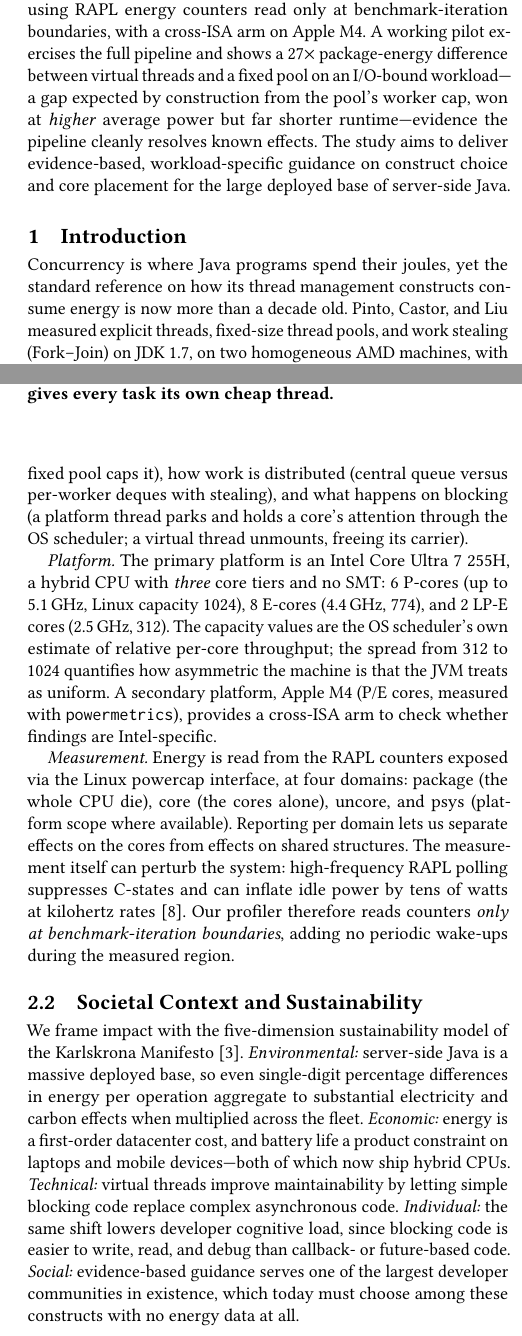
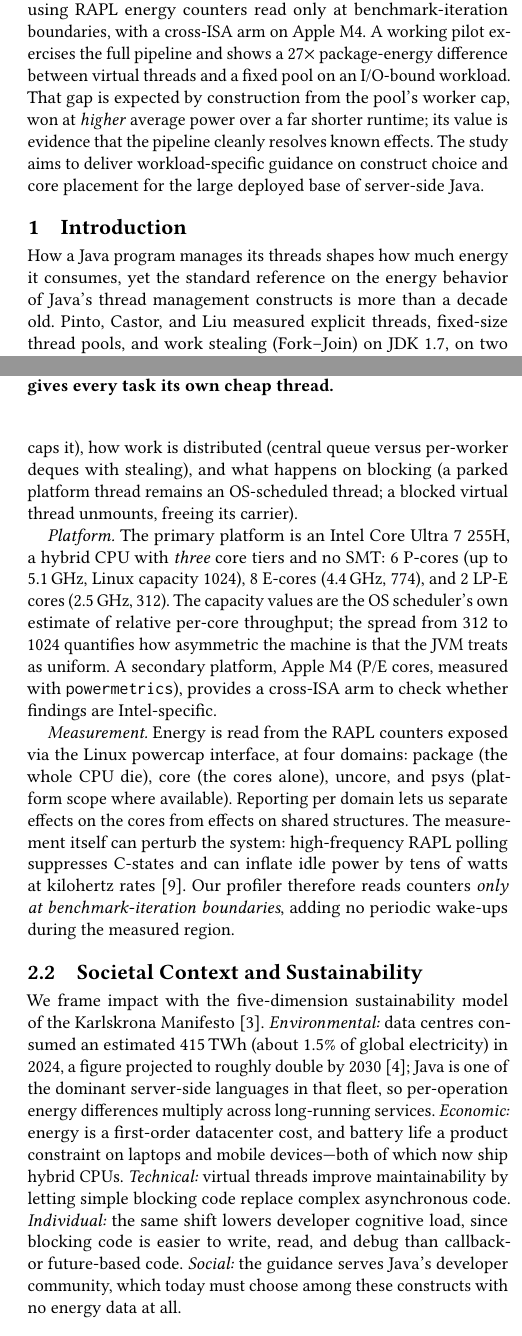
Before and after one commit to ImSounic/vt-energy-study, a LaTeX paper (paper/main.tex): two parts of the columns of pages 1 and 2 of 4, joined at a grey line, cut so that both start at the same text. Compiled offline with pdfLaTeX.

Commit message:
docs: de-slop revision pass — sourced claims, dash reduction, single caveat statement

```diff
--- a/paper/main.tex
+++ b/paper/main.tex
@@ -12,11 +12,11 @@
 \thanks{Author contributions: to be completed before submission (required by the assignment brief).}
 
 \begin{abstract}
-The last systematic measurement of the energy consumed by Java's thread management constructs dates from 2014, before two major shifts: virtual threads (JEP~444, finalized in JDK~21) and hybrid processors that mix performance, efficiency, and low-power cores whose asymmetry the JVM scheduler cannot see. No published study measures the energy of virtual threads against platform threads, fixed thread pools, and Fork--Join on JDK~21+, and none on a processor with heterogeneous core types. We propose a comparative experiment, structured by the Goal--Question--Metric approach, that measures four concurrency constructs across two workload classes (CPU-bound and I/O-bound) and controlled core placements (P, E, LP-E) on a three-tier hybrid CPU (Intel Core Ultra~7 255H), using RAPL energy counters read only at benchmark-iteration boundaries, with a cross-ISA arm on Apple~M4. A working pilot exercises the full pipeline and shows a 27$\times$ package-energy difference between virtual threads and a fixed pool on an I/O-bound workload---a gap expected by construction from the pool's worker cap, won at \emph{higher} average power but far shorter runtime---evidence the pipeline cleanly resolves known effects. The study aims to deliver evidence-based, workload-specific guidance on construct choice and core placement for the large deployed base of server-side Java.
+The last systematic measurement of the energy consumed by Java's thread management constructs dates from 2014, before two major shifts: virtual threads (JEP~444, finalized in JDK~21) and hybrid processors that mix performance, efficiency, and low-power cores whose asymmetry the JVM scheduler cannot see. No published study measures the energy of virtual threads against platform threads, fixed thread pools, and Fork--Join on JDK~21+, and none on a processor with heterogeneous core types. We propose a comparative experiment, structured by the Goal--Question--Metric approach, that measures four concurrency constructs across two workload classes (CPU-bound and I/O-bound) and controlled core placements (P, E, LP-E) on a three-tier hybrid CPU (Intel Core Ultra~7 255H), using RAPL energy counters read only at benchmark-iteration boundaries, with a cross-ISA arm on Apple~M4. A working pilot exercises the full pipeline and shows a 27$\times$ package-energy difference between virtual threads and a fixed pool on an I/O-bound workload. That gap is expected by construction from the pool's worker cap, won at \emph{higher} average power over a far shorter runtime; its value is evidence that the pipeline cleanly resolves known effects. The study aims to deliver workload-specific guidance on construct choice and core placement for the large deployed base of server-side Java.
 \end{abstract}
 
 \maketitle
 
 \section{Introduction}\label{sec:intro}
-Concurrency is where Java programs spend their joules, yet the standard reference on how its thread management constructs consume energy is now more than a decade old. Pinto, Castor, and Liu measured explicit threads, fixed-size thread pools, and work stealing (Fork--Join) on JDK~1.7, on two homogeneous AMD machines, with external current meters; for six of their nine benchmarks the \emph{sequential} version consumed the least energy, and they concluded that ``being faster clearly has little correlation with being greener''~\cite{pinto2014energy}.
+How a Java program manages its threads shapes how much energy it consumes, yet the standard reference on the energy behavior of Java's thread management constructs is more than a decade old. Pinto, Castor, and Liu measured explicit threads, fixed-size thread pools, and work stealing (Fork--Join) on JDK~1.7, on two homogeneous AMD machines, with external current meters; for six of their nine benchmarks the \emph{sequential} version consumed the least energy, and they concluded that ``being faster clearly has little correlation with being greener''~\cite{pinto2014energy}.
 
@@ -24,13 +24,13 @@ Two shifts since then make that baseline unsafe to extrapolate. First, JDK~21 (S
 
 \textbf{No published study measures the energy consumption of JEP~444 virtual threads against platform threads, fixed thread pools, and Fork--Join on JDK~21+, and none on a hybrid processor with heterogeneous core types.} Three observations support this gap. (a)~The 2014 baseline~\cite{pinto2014energy} predates both Project Loom and hybrid cores. (b)~The closest hybrid-core JVM energy work~\cite{shimchenko2024scheduling} varies only the placement of garbage-collection worker threads and touches no application-level concurrency construct. (c)~The only paper attributing energy effects to virtual threads~\cite{shanjaikumar2026virtualthreads} compares just two arms on a microcontroller and reports a software stack---OpenJDK~21 with ZGC on an STM32F407VG with 192\,KB of SRAM---that cannot run as described, since ZGC requires a 64-bit address space; we read it as evidence that the construct-level comparison remains effectively unmeasured.
 
-The study also targets a live scientific dispute: whether faster is greener. Pinto et al.\ answered no~\cite{pinto2014energy}; van Kempen et al.\ recently answered yes at the language level, finding power statistically constant once active cores and memory activity are controlled---while explicitly flagging architectures mixing energy-saving and high-performance cores as a case where their results may differ~\cite{vankempen2025green}; racing-to-idle can cost several times the optimal energy~\cite{kim2015racing}; and a compiler-flag study found faster \emph{and} substantially more energy-hungry code~\cite{aragonjurado2025faster}. We test this dispute on exactly the hardware class where the strongest ``yes'' result itself cautions its conclusions may not hold.
+The study also targets a live scientific dispute: whether faster is greener. Pinto et al.\ answered no~\cite{pinto2014energy}; van Kempen et al.\ recently answered yes at the language level, finding power statistically constant once active cores and memory activity are controlled---while explicitly flagging architectures mixing energy-saving and high-performance cores as a case where their results may differ~\cite{vankempen2025green}; racing-to-idle can cost several times the optimal energy~\cite{kim2015racing}; and a compiler-flag study found faster \emph{and} substantially more energy-hungry code~\cite{aragonjurado2025faster}. We test this dispute on the hardware class where the strongest ``yes'' result itself cautions its conclusions may not hold.
 
 The remainder of this proposal presents the technical and societal context (Section~\ref{sec:context}), positions the study against related work (Section~\ref{sec:related}), states the research design as a GQM tree with pilot feasibility evidence (Section~\ref{sec:method}), and outlines next steps (Section~\ref{sec:conclusion}).
 
 \section{Context}\label{sec:context}
 \subsection{Technical Context}\label{sec:technical}
-\emph{Constructs.} We compare four thread management constructs on JDK~21+: (i)~platform threads created per task; (ii)~fixed-size thread pools (\texttt{newFixedThreadPool}); (iii)~Fork--Join work stealing; and (iv)~virtual threads (thread-per-task over a carrier pool)~\cite{jep444}. The first three are the constructs of the 2014 baseline~\cite{pinto2014energy}; the fourth did not exist then. Figure~\ref{fig:constructs} contrasts two of them: the call sites are identical, the thread economics radically different---which is what makes a fair energy comparison possible. The constructs differ in exactly the properties that plausibly drive energy: how many OS threads exist (per-task creation can oversubscribe the machine, a fixed pool caps it), how work is distributed (central queue versus per-worker deques with stealing), and what happens on blocking (a platform thread parks and holds a core's attention through the OS scheduler; a virtual thread unmounts, freeing its carrier).
+\emph{Constructs.} We compare four thread management constructs on JDK~21+: (i)~platform threads created per task; (ii)~fixed-size thread pools (\texttt{newFixedThreadPool}); (iii)~Fork--Join work stealing; and (iv)~virtual threads (thread-per-task over a carrier pool)~\cite{jep444}. The first three are the constructs of the 2014 baseline~\cite{pinto2014energy}; the fourth did not exist then. Figure~\ref{fig:constructs} contrasts two of them: the call sites are identical, the thread economics radically different---which is what makes a fair energy comparison possible. The constructs differ in the properties that plausibly drive energy: how many OS threads exist (per-task creation can oversubscribe the machine, a fixed pool caps it), how work is distributed (central queue versus per-worker deques with stealing), and what happens on blocking (a parked platform thread remains an OS-scheduled thread; a blocked virtual thread unmounts, freeing its carrier).
 
 \begin{figure}
 \begin{verbatim}
@@ -54,5 +54,5 @@ try (var pool = Executors
 \emph{Measurement.} Energy is read from the RAPL counters exposed via the Linux powercap interface, at four domains: package (the whole CPU die), core (the cores alone), uncore, and psys (platform scope where available). Reporting per domain lets us separate effects on the cores from effects on shared structures. The measurement itself can perturb the system: high-frequency RAPL polling suppresses C-states and can inflate idle power by tens of watts at kilohertz rates~\cite{raffin2025dissecting}. Our profiler therefore reads counters \emph{only at benchmark-iteration boundaries}, adding no periodic wake-ups during the measured region.
 
 \subsection{Societal Context and Sustainability}\label{sec:societal}
-We frame impact with the five-dimension sustainability model of the Karlskrona Manifesto~\cite{becker2015karlskrona}. \emph{Environmental:} server-side Java is a massive deployed base, so even single-digit percentage differences in energy per operation aggregate to substantial electricity and carbon effects when multiplied across the fleet. \emph{Economic:} energy is a first-order datacenter cost, and battery life a product constraint on laptops and mobile devices---both of which now ship hybrid CPUs. \emph{Technical:} virtual threads improve maintainability by letting simple blocking code replace complex asynchronous code. \emph{Individual:} the same shift lowers developer cognitive load, since blocking code is easier to write, read, and debug than callback- or future-based code. \emph{Social:} evidence-based guidance serves one of the largest developer communities in existence, which today must choose among these constructs with no energy data at all.
+We frame impact with the five-dimension sustainability model of the Karlskrona Manifesto~\cite{becker2015karlskrona}. \emph{Environmental:} data centres consumed an estimated 415\,TWh (about 1.5\% of global electricity) in 2024, a figure projected to roughly double by 2030~\cite{iea2025energyai}; Java is one of the dominant server-side languages in that fleet, so per-operation energy differences multiply across long-running services. \emph{Economic:} energy is a first-order datacenter cost, and battery life a product constraint on laptops and mobile devices---both of which now ship hybrid CPUs. \emph{Technical:} virtual threads improve maintainability by letting simple blocking code replace complex asynchronous code. \emph{Individual:} the same shift lowers developer cognitive load, since blocking code is easier to write, read, and debug than callback- or future-based code. \emph{Social:} the guidance serves Java's developer community, which today must choose among these constructs with no energy data at all.
 
@@ -69,7 +69,7 @@ We position the proposal against eight studies; Table~\ref{tab:related} summariz
 
 \emph{van Kempen et al.}~\cite{vankempen2025green} show that across 13 language implementations, power was statistically constant ($\approx$189.8\,W) once active cores and memory activity were controlled, so energy tracks time. \emph{Limitation:} a homogeneous Xeon with CLBG, SPEC CPU 2017, and DaCapo benchmarks, and the authors explicitly flag ``architectures mixing energy-saving and high-performance cores''---our platform---as a case where their results may differ.
 
-\emph{Pereira et al.}~\cite{pereira2017energy} is the standard language-energy ranking. \emph{Limitation:} instrumentation defects---counter-overflow mishandling and negative energy readings in the released data---documented by van Kempen et al.~\cite{vankempen2025green}.
+\emph{Pereira et al.}~\cite{pereira2017energy} is the standard language-energy ranking. \emph{Limitation:} instrumentation defects (counter-overflow mishandling, negative energy readings in the released data) documented by van Kempen et al.~\cite{vankempen2025green}.
 
 \emph{Kim et al.}~\cite{kim2015racing} analyze race-to-idle heuristics: racing can cost up to 3.34$\times$ the optimal energy, and was worst on the platform with the \emph{lowest} idle power. \emph{Limitation:} a DVFS-under-deadline framing, not language-level constructs.
 
```
Also changed, not shown: paper/refs.bib (+8 -0 lines), paper/main.tex (10 more changed lines).
